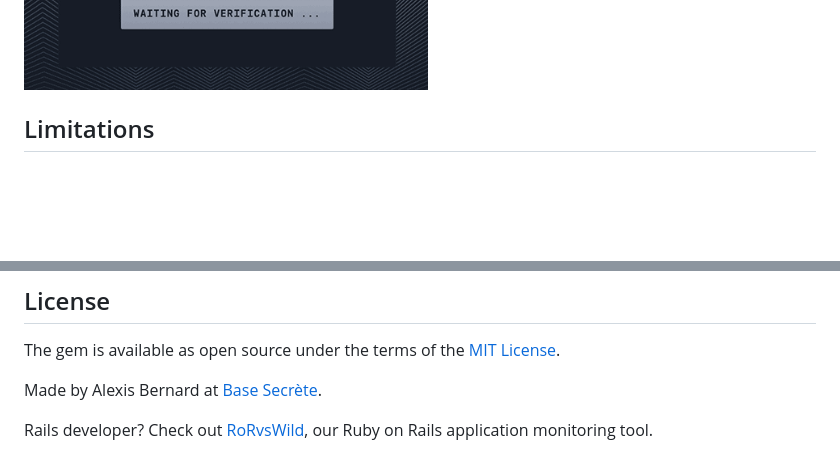
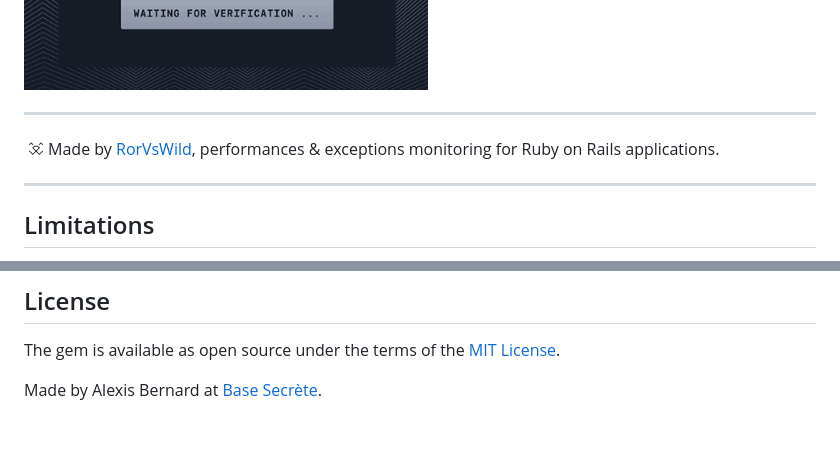
Before and after one commit to BaseSecrete/active_hashcash, a Markdown page: README.md, 2 parts joined by grey strips. Drawn GitHub-style; pictures changed too: rorvswild_logo.jpg (added); blank space fills up the shorter version.

```diff
--- a/README.md
+++ b/README.md
@@ -24,6 +24,12 @@ Finally legitimate users are not annoyed by asking to solve a puzzle or clicking
 Here is a [demo on a registration form](https://www.rorvswild.com/session) :
 
 ![Active Hashcash GIF preview](demo.gif)
+
+---
+
+<img align="left" height="24px" src="rorvswild_logo.jpg" alt="RorVsWild logo"/>Made by <a href="https://www.rorvswild.com">RorVsWild</a>, performances & exceptions monitoring for Ruby on Rails applications.
+
+---
 
 ## Limitations
 
@@ -159,5 +165,3 @@ Bug reports and pull requests are welcome on GitHub at https://github.com/[USERN
 The gem is available as open source under the terms of the [MIT License](https://opensource.org/licenses/MIT).
 
 Made by Alexis Bernard at [Base Secrète](https://basesecrete.com).
-
-Rails developer? Check out [RoRvsWild](https://rorvswild.com), our Ruby on Rails application monitoring tool.
```
Also changed, not shown: 6 other files.
